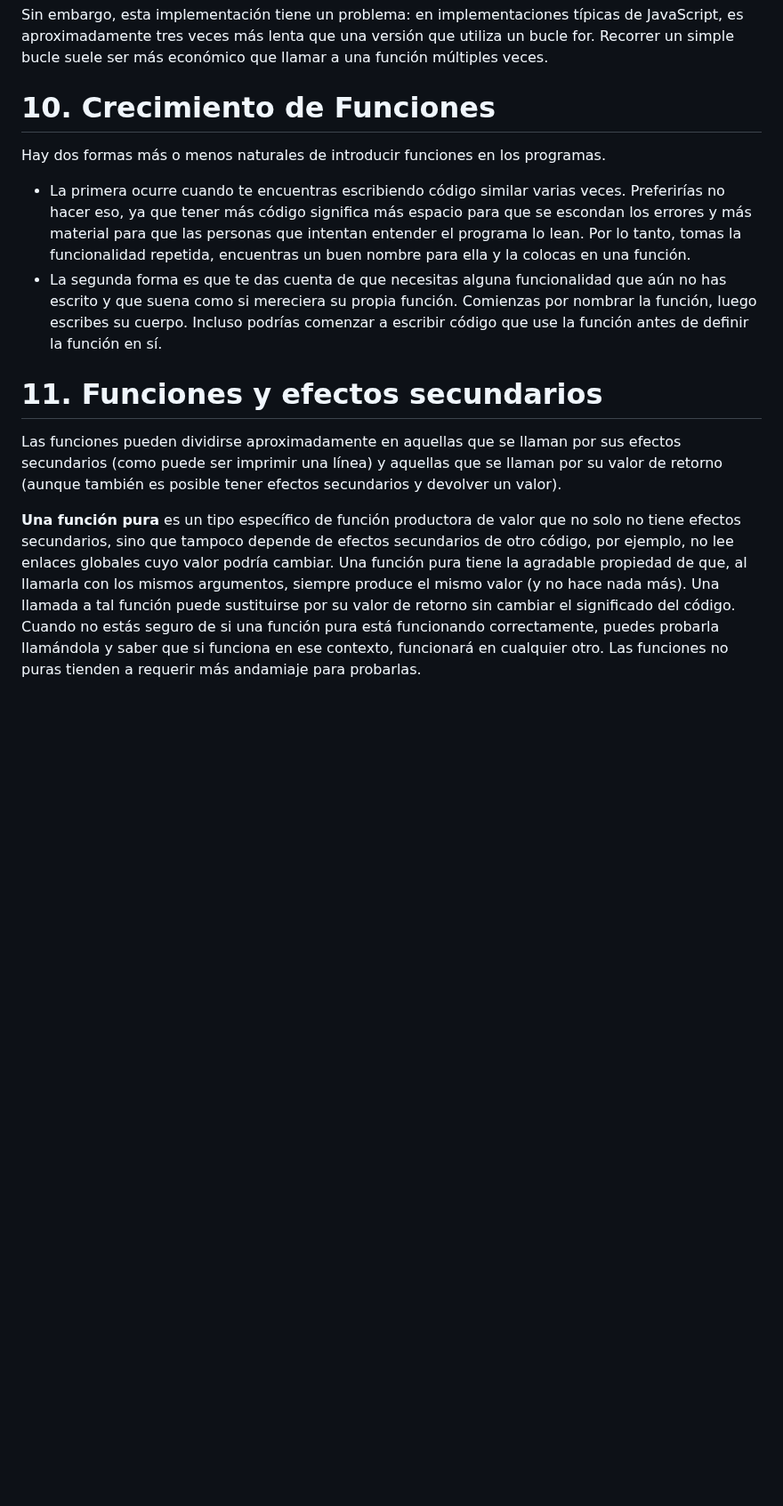
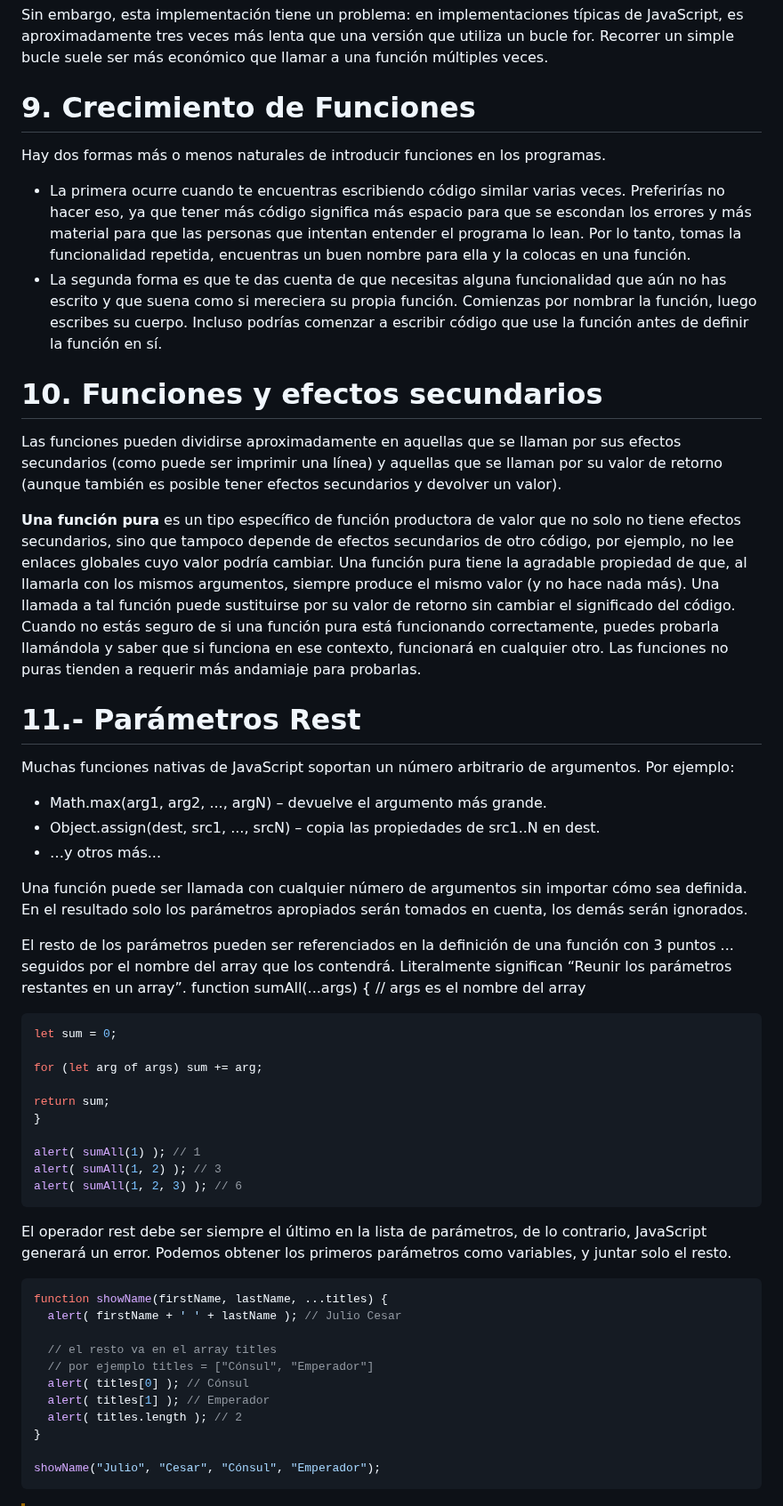
Before and after one commit to soniasalido/languages, a Markdown page: 01-javascript/Teoria/103 functions.md, the part around one of its changes. Shown at 89% size. Rendered like a GitHub page; blank space fills up the shorter version.

Commit message:
ampliando tema funciones

````diff
--- a/01-javascript/Teoria/103 functions.md
+++ b/01-javascript/Teoria/103 functions.md
@@ -1063,12 +1059,51 @@ Sin embargo, esta implementación tiene un problema: en implementaciones típica
 
 
 
-# 10. Crecimiento de Funciones
+# 9. Crecimiento de Funciones
 Hay dos formas más o menos naturales de introducir funciones en los programas.
 - La primera ocurre cuando te encuentras escribiendo código similar varias veces. Preferirías no hacer eso, ya que tener más código significa más espacio para que se escondan los errores y más material para que las personas que intentan entender el programa lo lean. Por lo tanto, tomas la funcionalidad repetida, encuentras un buen nombre para ella y la colocas en una función.
 - La segunda forma es que te das cuenta de que necesitas alguna funcionalidad que aún no has escrito y que suena como si mereciera su propia función. Comienzas por nombrar la función, luego escribes su cuerpo. Incluso podrías comenzar a escribir código que use la función antes de definir la función en sí.
 
-# 11. Funciones y efectos secundarios
+# 10. Funciones y efectos secundarios
 Las funciones pueden dividirse aproximadamente en aquellas que se llaman por sus efectos secundarios (como puede ser imprimir una línea) y aquellas que se llaman por su valor de retorno (aunque también es posible tener efectos secundarios y devolver un valor).
 
 **Una función pura** es un tipo específico de función productora de valor que no solo no tiene efectos secundarios, sino que tampoco depende de efectos secundarios de otro código, por ejemplo, no lee enlaces globales cuyo valor podría cambiar. Una función pura tiene la agradable propiedad de que, al llamarla con los mismos argumentos, siempre produce el mismo valor (y no hace nada más). Una llamada a tal función puede sustituirse por su valor de retorno sin cambiar el significado del código. Cuando no estás seguro de si una función pura está funcionando correctamente, puedes probarla llamándola y saber que si funciona en ese contexto, funcionará en cualquier otro. Las funciones no puras tienden a requerir más andamiaje para probarlas.
+
+
+# 11.- Parámetros Rest
+Muchas funciones nativas de JavaScript soportan un número arbitrario de argumentos. Por ejemplo:
+- Math.max(arg1, arg2, ..., argN) – devuelve el argumento más grande.
+- Object.assign(dest, src1, ..., srcN) – copia las propiedades de src1..N en dest.
+- …y otros más...
+
+Una función puede ser llamada con cualquier número de argumentos sin importar cómo sea definida. En el resultado solo los parámetros apropiados serán tomados en cuenta, los demás serán ignorados.
+
+El resto de los parámetros pueden ser referenciados en la definición de una función con 3 puntos ... seguidos por el nombre del array que los contendrá. Literalmente significan “Reunir los parámetros restantes en un array”. function sumAll(...args) { // args es el nombre del array
+```js
+let sum = 0;
+
+for (let arg of args) sum += arg;
+
+return sum;
+}
+
+alert( sumAll(1) ); // 1
+alert( sumAll(1, 2) ); // 3
+alert( sumAll(1, 2, 3) ); // 6
+```
+
+El operador rest debe ser siempre el último en la lista de parámetros, de lo contrario, JavaScript generará un error. Podemos obtener los primeros parámetros como variables, y juntar solo el resto.
+```js
+function showName(firstName, lastName, ...titles) {
+  alert( firstName + ' ' + lastName ); // Julio Cesar
+
+  // el resto va en el array titles
+  // por ejemplo titles = ["Cónsul", "Emperador"]
+  alert( titles[0] ); // Cónsul
+  alert( titles[1] ); // Emperador
+  alert( titles.length ); // 2
+}
+
+showName("Julio", "Cesar", "Cónsul", "Emperador");
+```
+
````
Also changed, not shown: other parts of 01-javascript/Teoria/103 functions.md (+63 -5 lines).
